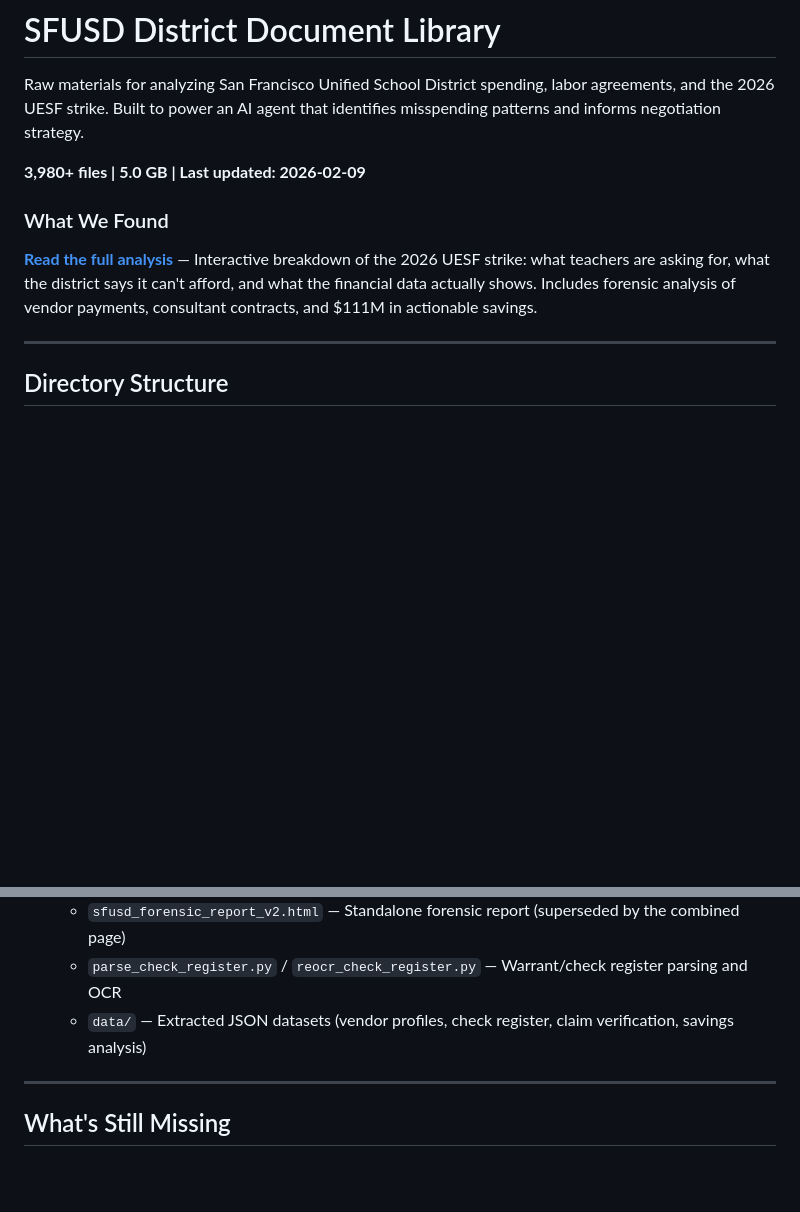
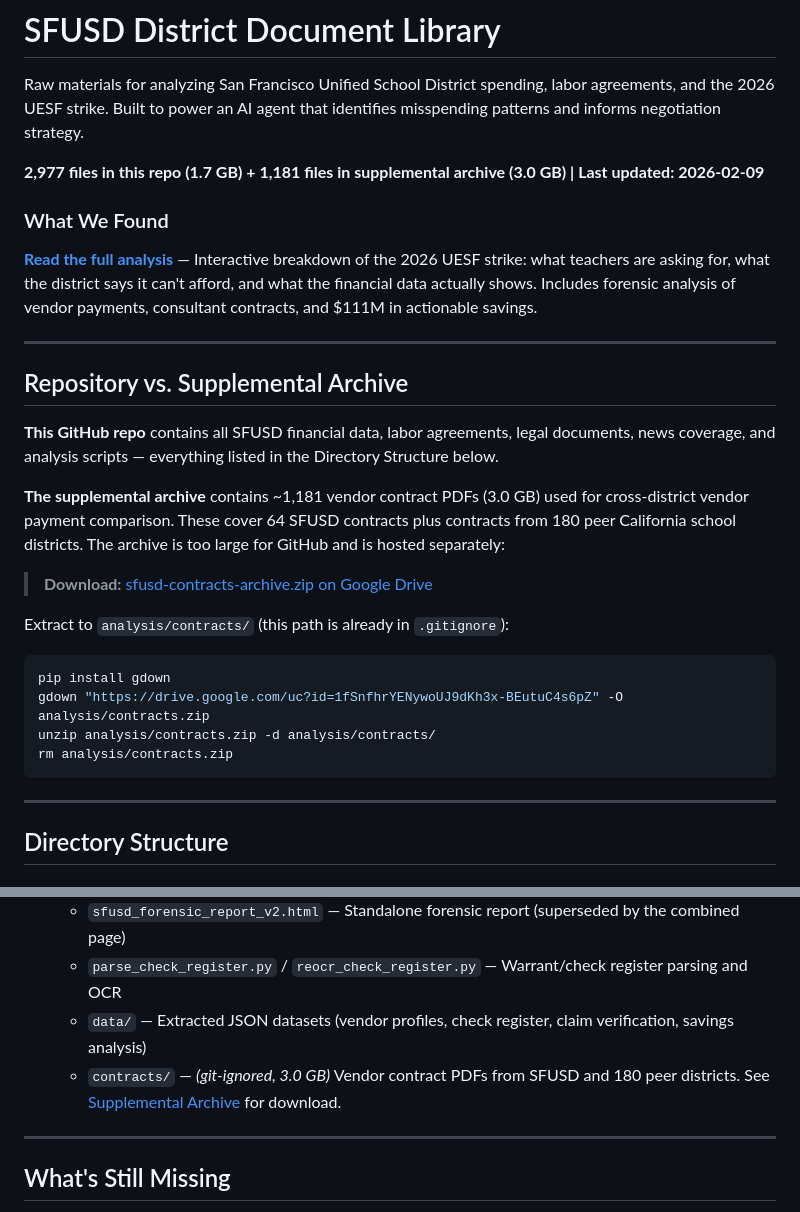
Before and after one commit to SantaJordan/sfusd-documents, a Markdown page: README.md, 2 parts joined by grey strips. Rendered like a GitHub page; blank space fills up the shorter version.

````diff
--- a/README.md
+++ b/README.md
@@ -2,11 +2,30 @@
 
 Raw materials for analyzing San Francisco Unified School District spending, labor agreements, and the 2026 UESF strike. Built to power an AI agent that identifies misspending patterns and informs negotiation strategy.
 
-**3,980+ files | 5.0 GB | Last updated: 2026-02-09**
+**2,977 files in this repo (1.7 GB) + 1,181 files in supplemental archive (3.0 GB) | Last updated: 2026-02-09**
 
 ### What We Found
 
 **[Read the full analysis](https://santajordan.github.io/sfusd-documents/sfusd-strike-explainer/)** — Interactive breakdown of the 2026 UESF strike: what teachers are asking for, what the district says it can't afford, and what the financial data actually shows. Includes forensic analysis of vendor payments, consultant contracts, and $111M in actionable savings.
+
+---
+
+## Repository vs. Supplemental Archive
+
+**This GitHub repo** contains all SFUSD financial data, labor agreements, legal documents, news coverage, and analysis scripts — everything listed in the Directory Structure below.
+
+**The supplemental archive** contains ~1,181 vendor contract PDFs (3.0 GB) used for cross-district vendor payment comparison. These cover 64 SFUSD contracts plus contracts from 180 peer California school districts. The archive is too large for GitHub and is hosted separately:
+
+> **Download:** [sfusd-contracts-archive.zip on Google Drive](https://drive.google.com/file/d/1fSnfhrYENywoUJ9dKh3x-BEutuC4s6pZ/view?usp=sharing)
+
+Extract to `analysis/contracts/` (this path is already in `.gitignore`):
+
+```bash
+pip install gdown
+gdown "https://drive.google.com/uc?id=1fSnfhrYENywoUJ9dKh3x-BEutuC4s6pZ" -O analysis/contracts.zip
+unzip analysis/contracts.zip -d analysis/contracts/
+rm analysis/contracts.zip
+```
 
 ---
 
@@ -329,6 +348,7 @@ These are the deliverables produced from the document library:
   - `sfusd_forensic_report_v2.html` — Standalone forensic report (superseded by the combined page)
   - `parse_check_register.py` / `reocr_check_register.py` — Warrant/check register parsing and OCR
   - `data/` — Extracted JSON datasets (vendor profiles, check register, claim verification, savings analysis)
+  - `contracts/` — *(git-ignored, 3.0 GB)* Vendor contract PDFs from SFUSD and 180 peer districts. See [Supplemental Archive](#repository-vs-supplemental-archive) for download.
 
 ---
 
````
Also changed, not shown: CLAUDE.md (added, +31 -0 lines).
